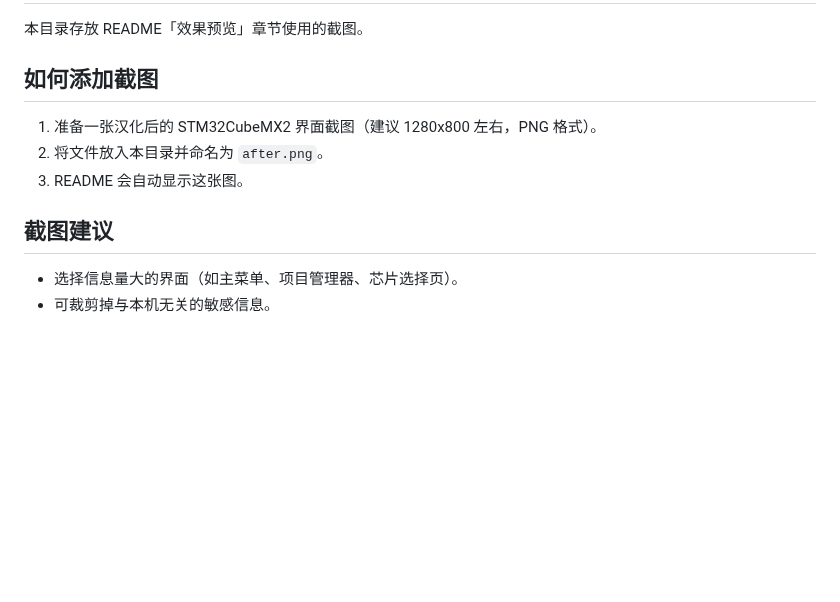
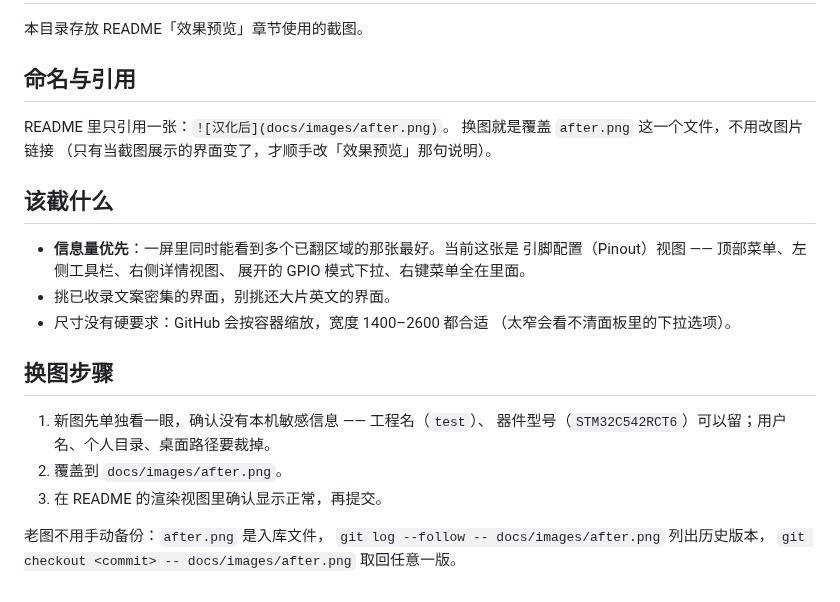
Before and after one commit to P1nkDog/STM32CubeMX2-Chinese, a Markdown page: docs/images/README.md, the part around the change. Rendered like a GitHub page; blank space fills up the shorter version.

Commit message:
换上新截图，并清掉仓库里几处对不上的说明
截图：2559x1392 的引脚配置视图，一屏里同时有顶部菜单、左侧工具栏、
右侧详情视图、展开的 GPIO 模式下拉和右键菜单，比原来那张信息量大。
「效果预览」那句说明原来写「工程编辑界面」，与新图不符，改成实际展示的那一页。

顺手核对每个文件是否还有人来用，改掉三处已经说不清现状的地方：
- requirements.txt 删除：内容只有两行注释、装不出任何东西，
  「仅标准库」README 第 62 行已经写了，不需要一个空文件来声明；
- .gitignore：`*.tmp` 的注释指向已删除的 langpack.save()，
  注释里说 dict/nls.zh-cn.json 要入库（该文件已不存在），
  /manual-translate.csv 对应的 CSV 工作流整个删掉了 —— 三条一并更正，
  并把三个 CSV 模式各自是哪个工具的产物写清楚（**不能写成行尾注释**，
  .gitignore 的 # 只在行首生效，那样整行会变成匹配不到东西的模式）；
- docs/TRANSLATION-AGENT.md 是孤儿文档（仓库里没人链接它），补进「参与翻译」；
  tools/extract_st_params.py 同样在文件结构表里缺席，补一行。

```diff
--- a/docs/images/README.md
+++ b/docs/images/README.md
@@ -2,13 +2,28 @@
 
 本目录存放 README「效果预览」章节使用的截图。
 
-## 如何添加截图
+## 命名与引用
 
-1. 准备一张汉化后的 STM32CubeMX2 界面截图（建议 1280x800 左右，PNG 格式）。
-2. 将文件放入本目录并命名为 `after.png`。
-3. README 会自动显示这张图。
+README 里只引用一张：`![汉化后](docs/images/after.png)`。
+换图就是覆盖 `after.png` 这一个文件，不用改图片链接
+（只有当截图展示的界面变了，才顺手改「效果预览」那句说明）。
 
-## 截图建议
+## 该截什么
 
-- 选择信息量大的界面（如主菜单、项目管理器、芯片选择页）。
-- 可裁剪掉与本机无关的敏感信息。
+- **信息量优先**：一屏里同时能看到多个已翻区域的那张最好。当前这张是
+  引脚配置（Pinout）视图 —— 顶部菜单、左侧工具栏、右侧详情视图、
+  展开的 GPIO 模式下拉、右键菜单全在里面。
+- 挑已收录文案密集的界面，别挑还大片英文的界面。
+- 尺寸没有硬要求：GitHub 会按容器缩放，宽度 1400–2600 都合适
+  （太窄会看不清面板里的下拉选项）。
+
+## 换图步骤
+
+1. 新图先单独看一眼，确认没有本机敏感信息 —— 工程名（`test`）、
+   器件型号（`STM32C542RCT6`）可以留；用户名、个人目录、桌面路径要裁掉。
+2. 覆盖到 `docs/images/after.png`。
+3. 在 README 的渲染视图里确认显示正常，再提交。
+
+老图不用手动备份：`after.png` 是入库文件，
+`git log --follow -- docs/images/after.png` 列出历史版本，
+`git checkout <commit> -- docs/images/after.png` 取回任意一版。
```
Also changed, not shown: README.md (+4 -1 lines), docs/images/after.png, 2 other files.
